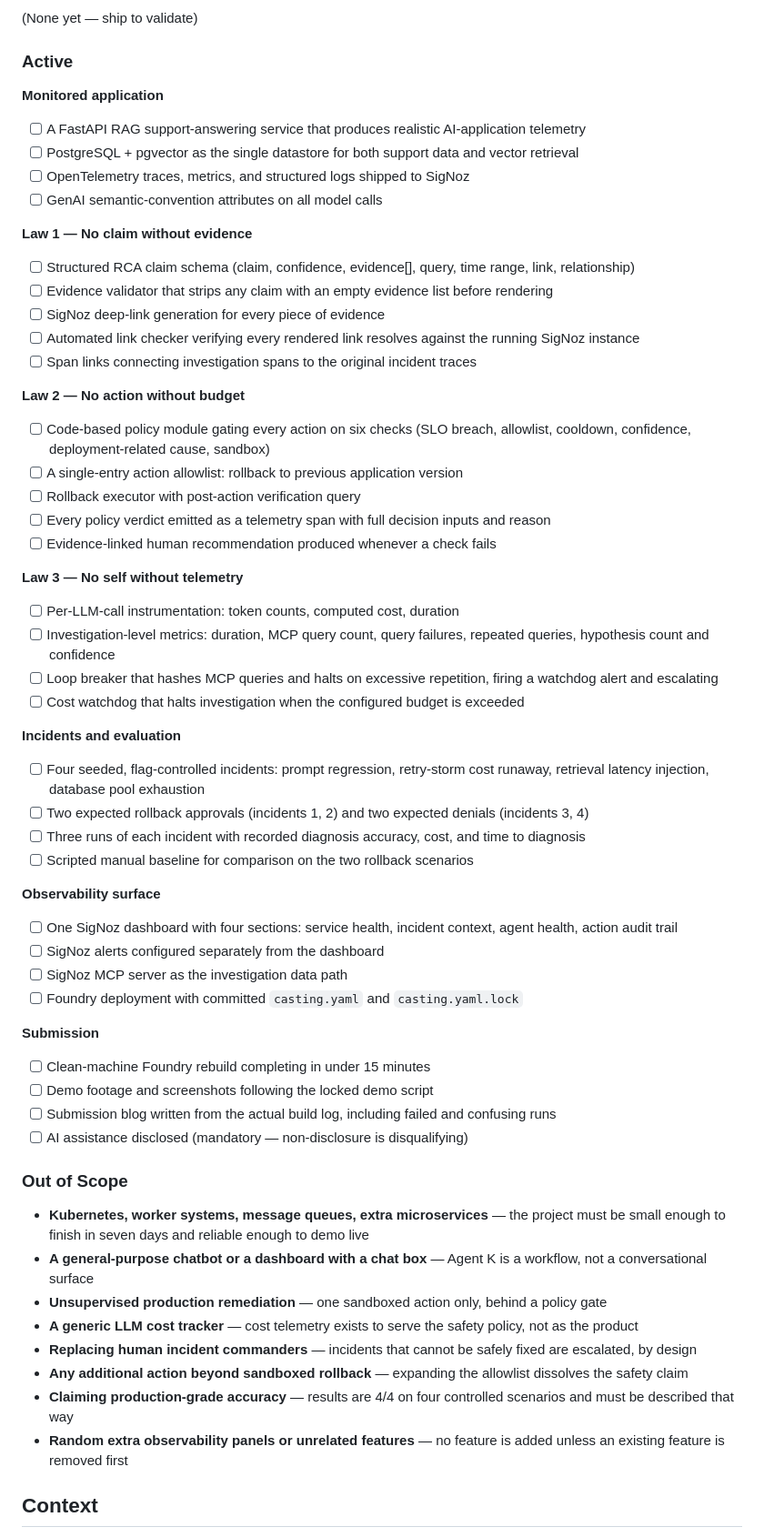
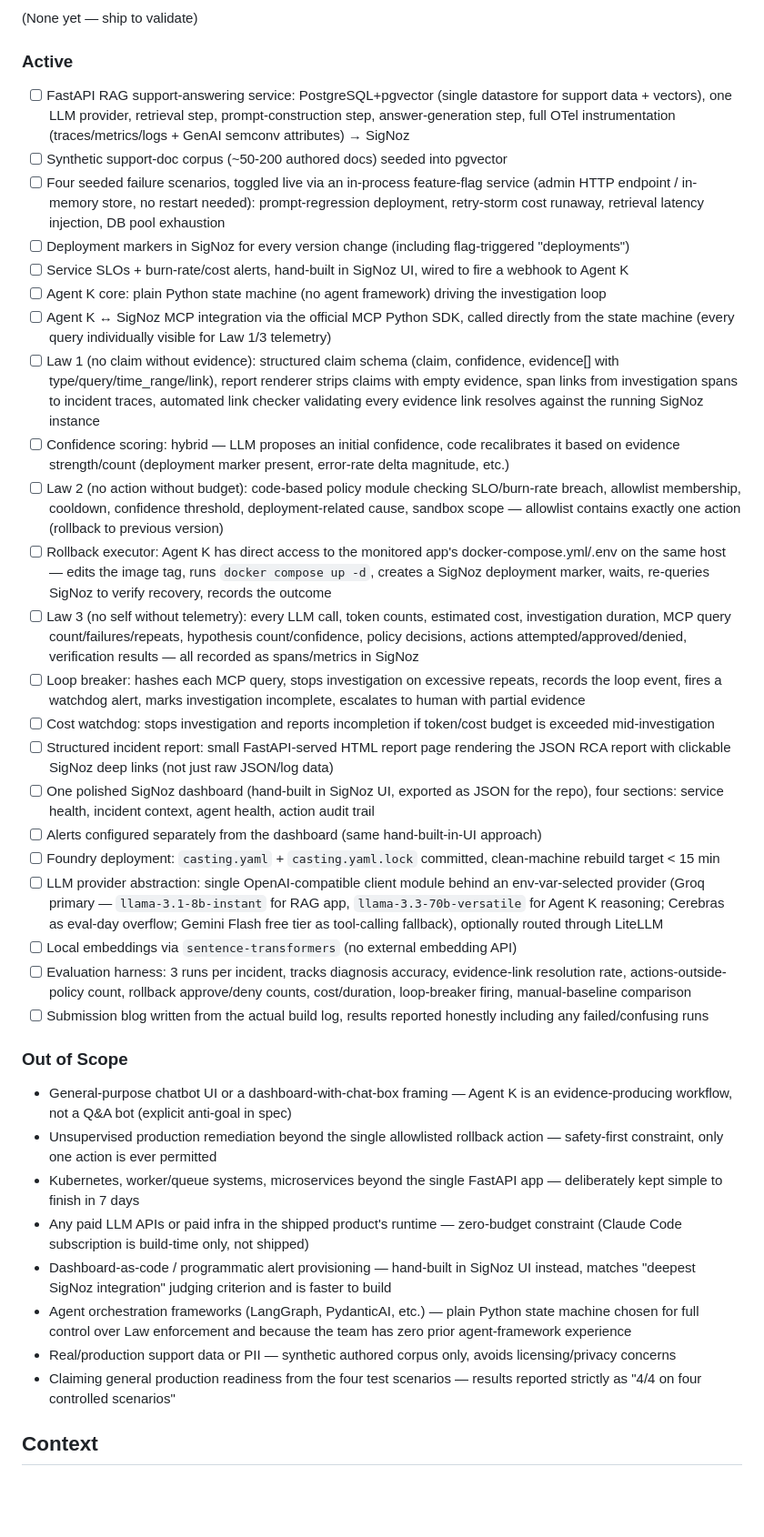
Before and after one commit to SujalXplores/Agent-K, a Markdown page: .planning/PROJECT.md, the part around one of its changes. Shown at 91% size. GitHub-like rendering; blank space fills up the shorter version.

Commit message:
docs: initialize project

```diff
--- a/.planning/PROJECT.md
+++ b/.planning/PROJECT.md
@@ -24,67 +16,39 @@ If the investigation is slow, if the report is ugly, if only one incident type w
 
 ### Active
 
-**Monitored application**
-
-- [ ] A FastAPI RAG support-answering service that produces realistic AI-application telemetry
-- [ ] PostgreSQL + pgvector as the single datastore for both support data and vector retrieval
-- [ ] OpenTelemetry traces, metrics, and structured logs shipped to SigNoz
-- [ ] GenAI semantic-convention attributes on all model calls
-
-**Law 1 — No claim without evidence**
-
-- [ ] Structured RCA claim schema (claim, confidence, evidence[], query, time range, link, relationship)
-- [ ] Evidence validator that strips any claim with an empty evidence list before rendering
-- [ ] SigNoz deep-link generation for every piece of evidence
-- [ ] Automated link checker verifying every rendered link resolves against the running SigNoz instance
-- [ ] Span links connecting investigation spans to the original incident traces
-
-**Law 2 — No action without budget**
-
-- [ ] Code-based policy module gating every action on six checks (SLO breach, allowlist, cooldown, confidence, deployment-related cause, sandbox)
-- [ ] A single-entry action allowlist: rollback to previous application version
-- [ ] Rollback executor with post-action verification query
-- [ ] Every policy verdict emitted as a telemetry span with full decision inputs and reason
-- [ ] Evidence-linked human recommendation produced whenever a check fails
-
-**Law 3 — No self without telemetry**
-
-- [ ] Per-LLM-call instrumentation: token counts, computed cost, duration
-- [ ] Investigation-level metrics: duration, MCP query count, query failures, repeated queries, hypothesis count and confidence
-- [ ] Loop breaker that hashes MCP queries and halts on excessive repetition, firing a watchdog alert and escalating
-- [ ] Cost watchdog that halts investigation when the configured budget is exceeded
-
-**Incidents and evaluation**
-
-- [ ] Four seeded, flag-controlled incidents: prompt regression, retry-storm cost runaway, retrieval latency injection, database pool exhaustion
-- [ ] Two expected rollback approvals (incidents 1, 2) and two expected denials (incidents 3, 4)
-- [ ] Three runs of each incident with recorded diagnosis accuracy, cost, and time to diagnosis
-- [ ] Scripted manual baseline for comparison on the two rollback scenarios
-
-**Observability surface**
-
-- [ ] One SigNoz dashboard with four sections: service health, incident context, agent health, action audit trail
-- [ ] SigNoz alerts configured separately from the dashboard
-- [ ] SigNoz MCP server as the investigation data path
-- [ ] Foundry deployment with committed `casting.yaml` and `casting.yaml.lock`
-
-**Submission**
-
-- [ ] Clean-machine Foundry rebuild completing in under 15 minutes
-- [ ] Demo footage and screenshots following the locked demo script
-- [ ] Submission blog written from the actual build log, including failed and confusing runs
-- [ ] AI assistance disclosed (mandatory — non-disclosure is disqualifying)
+- [ ] FastAPI RAG support-answering service: PostgreSQL+pgvector (single datastore for support data + vectors), one LLM provider, retrieval step, prompt-construction step, answer-generation step, full OTel instrumentation (traces/metrics/logs + GenAI semconv attributes) → SigNoz
+- [ ] Synthetic support-doc corpus (~50-200 authored docs) seeded into pgvector
+- [ ] Four seeded failure scenarios, toggled live via an in-process feature-flag service (admin HTTP endpoint / in-memory store, no restart needed): prompt-regression deployment, retry-storm cost runaway, retrieval latency injection, DB pool exhaustion
+- [ ] Deployment markers in SigNoz for every version change (including flag-triggered "deployments")
+- [ ] Service SLOs + burn-rate/cost alerts, hand-built in SigNoz UI, wired to fire a webhook to Agent K
+- [ ] Agent K core: plain Python state machine (no agent framework) driving the investigation loop
+- [ ] Agent K ↔ SigNoz MCP integration via the official MCP Python SDK, called directly from the state machine (every query individually visible for Law 1/3 telemetry)
+- [ ] Law 1 (no claim without evidence): structured claim schema (claim, confidence, evidence[] with type/query/time_range/link), report renderer strips claims with empty evidence, span links from investigation spans to incident traces, automated link checker validating every evidence link resolves against the running SigNoz instance
+- [ ] Confidence scoring: hybrid — LLM proposes an initial confidence, code recalibrates it based on evidence strength/count (deployment marker present, error-rate delta magnitude, etc.)
+- [ ] Law 2 (no action without budget): code-based policy module checking SLO/burn-rate breach, allowlist membership, cooldown, confidence threshold, deployment-related cause, sandbox scope — allowlist contains exactly one action (rollback to previous version)
+- [ ] Rollback executor: Agent K has direct access to the monitored app's docker-compose.yml/.env on the same host — edits the image tag, runs `docker compose up -d`, creates a SigNoz deployment marker, waits, re-queries SigNoz to verify recovery, records the outcome
+- [ ] Law 3 (no self without telemetry): every LLM call, token counts, estimated cost, investigation duration, MCP query count/failures/repeats, hypothesis count/confidence, policy decisions, actions attempted/approved/denied, verification results — all recorded as spans/metrics in SigNoz
+- [ ] Loop breaker: hashes each MCP query, stops investigation on excessive repeats, records the loop event, fires a watchdog alert, marks investigation incomplete, escalates to human with partial evidence
+- [ ] Cost watchdog: stops investigation and reports incompletion if token/cost budget is exceeded mid-investigation
+- [ ] Structured incident report: small FastAPI-served HTML report page rendering the JSON RCA report with clickable SigNoz deep links (not just raw JSON/log data)
+- [ ] One polished SigNoz dashboard (hand-built in SigNoz UI, exported as JSON for the repo), four sections: service health, incident context, agent health, action audit trail
+- [ ] Alerts configured separately from the dashboard (same hand-built-in-UI approach)
+- [ ] Foundry deployment: `casting.yaml` + `casting.yaml.lock` committed, clean-machine rebuild target < 15 min
+- [ ] LLM provider abstraction: single OpenAI-compatible client module behind an env-var-selected provider (Groq primary — `llama-3.1-8b-instant` for RAG app, `llama-3.3-70b-versatile` for Agent K reasoning; Cerebras as eval-day overflow; Gemini Flash free tier as tool-calling fallback), optionally routed through LiteLLM
+- [ ] Local embeddings via `sentence-transformers` (no external embedding API)
+- [ ] Evaluation harness: 3 runs per incident, tracks diagnosis accuracy, evidence-link resolution rate, actions-outside-policy count, rollback approve/deny counts, cost/duration, loop-breaker firing, manual-baseline comparison
+- [ ] Submission blog written from the actual build log, results reported honestly including any failed/confusing runs
 
 ### Out of Scope
 
-- **Kubernetes, worker systems, message queues, extra microservices** — the project must be small enough to finish in seven days and reliable enough to demo live
-- **A general-purpose chatbot or a dashboard with a chat box** — Agent K is a workflow, not a conversational surface
-- **Unsupervised production remediation** — one sandboxed action only, behind a policy gate
-- **A generic LLM cost tracker** — cost telemetry exists to serve the safety policy, not as the product
-- **Replacing human incident commanders** — incidents that cannot be safely fixed are escalated, by design
-- **Any additional action beyond sandboxed rollback** — expanding the allowlist dissolves the safety claim
-- **Claiming production-grade accuracy** — results are 4/4 on four controlled scenarios and must be described that way
-- **Random extra observability panels or unrelated features** — no feature is added unless an existing feature is removed first
+- General-purpose chatbot UI or a dashboard-with-chat-box framing — Agent K is an evidence-producing workflow, not a Q&A bot (explicit anti-goal in spec)
+- Unsupervised production remediation beyond the single allowlisted rollback action — safety-first constraint, only one action is ever permitted
+- Kubernetes, worker/queue systems, microservices beyond the single FastAPI app — deliberately kept simple to finish in 7 days
+- Any paid LLM APIs or paid infra in the shipped product's runtime — zero-budget constraint (Claude Code subscription is build-time only, not shipped)
+- Dashboard-as-code / programmatic alert provisioning — hand-built in SigNoz UI instead, matches "deepest SigNoz integration" judging criterion and is faster to build
+- Agent orchestration frameworks (LangGraph, PydanticAI, etc.) — plain Python state machine chosen for full control over Law enforcement and because the team has zero prior agent-framework experience
+- Real/production support data or PII — synthetic authored corpus only, avoids licensing/privacy concerns
+- Claiming general production readiness from the four test scenarios — results reported strictly as "4/4 on four controlled scenarios"
 
 ## Context
 
```
Also changed, not shown: other parts of .planning/PROJECT.md (+32 -47 lines).
